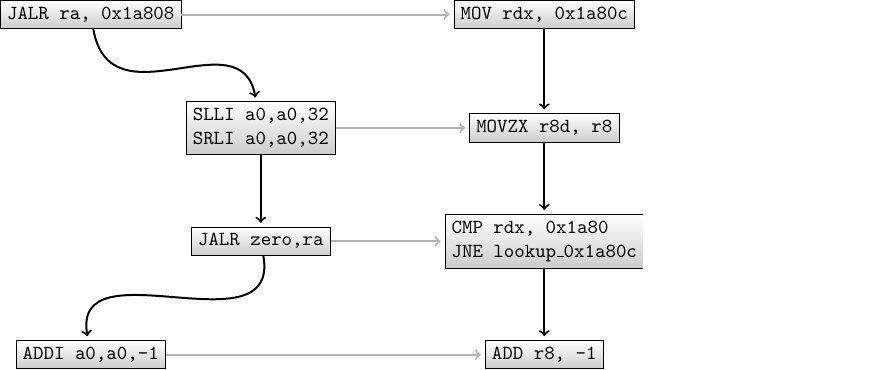
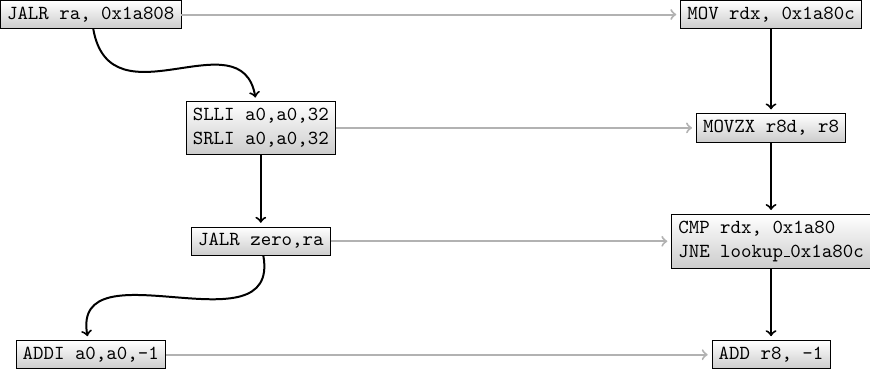
Before and after one commit to michaeljclark/michaeljclark.github.io, a LaTeX figure (tex/inlining.tex): the whole page. Compiled offline with pdfLaTeX.

Commit message:
Move translated code to the right in inline caching image

```diff
--- a/tex/inlining.tex
+++ b/tex/inlining.tex
@@ -20,10 +20,10 @@ state/.style={rectangle,draw,align=left,top color=white,bottom color=black!20,fo
 \node [state] (c) at (15mm,-20mm) {JALR zero,ra};
 \node [state] (d) at (0mm,-30mm) {ADDI a0,a0,-1};
 
-\node [state] (u) at (40mm,0mm) {MOV rdx, 0x1a80c};
-\node [state] (v) at (40mm,-10mm) {MOVZX r8d, r8};
-\node [state] (w) at (40mm,-20mm) {CMP rdx, 0x1a80\\JNE lookup\_0x1a80c};
-\node [state] (x) at (40mm,-30mm) {ADD r8, -1};
+\node [state] (u) at (60mm,0mm) {MOV rdx, 0x1a80c};
+\node [state] (v) at (60mm,-10mm) {MOVZX r8d, r8};
+\node [state] (w) at (60mm,-20mm) {CMP rdx, 0x1a80\\JNE lookup\_0x1a80c};
+\node [state] (x) at (60mm,-30mm) {ADD r8, -1};
 
 \draw[->] [path] (a) to [arc] node[below] {} (b);
 \draw[->] [path] (b) to [line] node[above] {} (c);
```
Also changed, not shown: images/inlining.svg.
